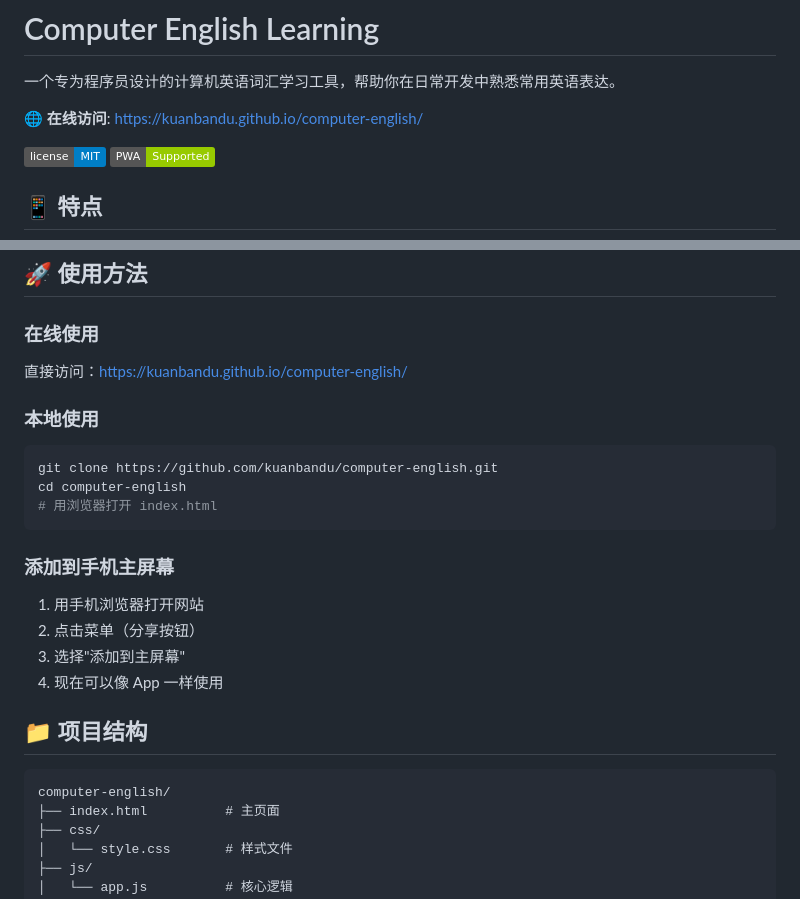
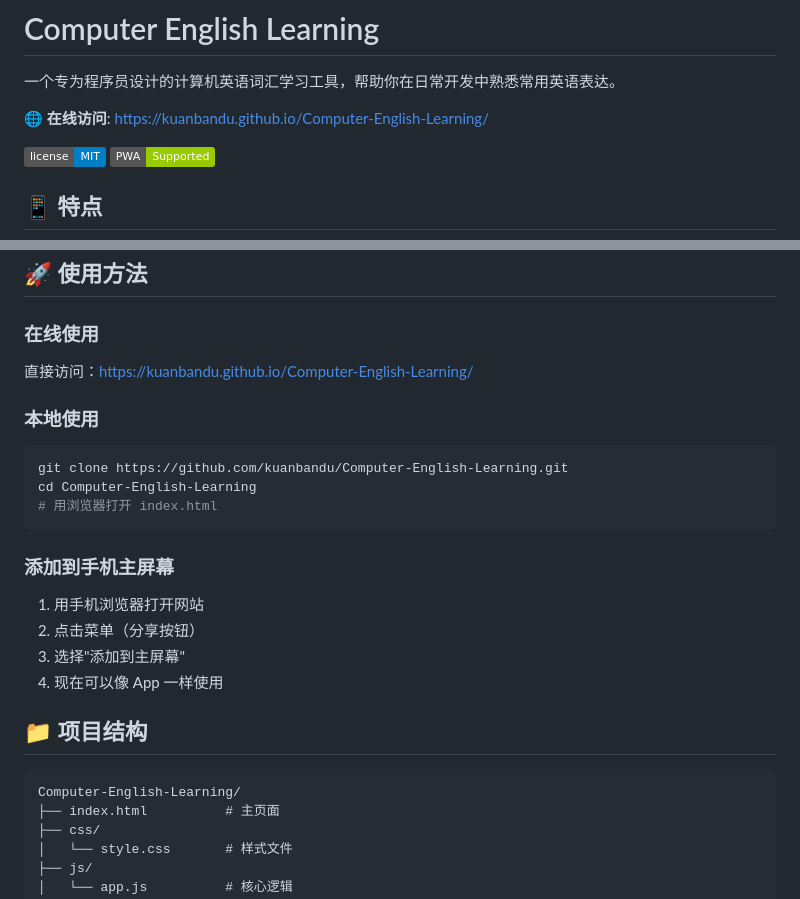
Before and after one commit to kuanbandu/Computer-English-Learning, a Markdown page: README.md, 2 parts joined by grey strips. GitHub-like rendering; badges without logos.

Commit message:
docs: update links to renamed repo Computer-English-Learning

````diff
--- a/README.md
+++ b/README.md
@@ -2,7 +2,7 @@
 
 一个专为程序员设计的计算机英语词汇学习工具，帮助你在日常开发中熟悉常用英语表达。
 
-🌐 **在线访问**: https://kuanbandu.github.io/computer-english/
+🌐 **在线访问**: https://kuanbandu.github.io/Computer-English-Learning/
 
 ![License](https://img.shields.io/badge/license-MIT-blue.svg)
 ![PWA](https://img.shields.io/badge/PWA-Supported-green.svg)
@@ -42,12 +42,12 @@
 ## 🚀 使用方法
 
 ### 在线使用
-直接访问：https://kuanbandu.github.io/computer-english/
+直接访问：https://kuanbandu.github.io/Computer-English-Learning/
 
 ### 本地使用
 ```bash
-git clone https://github.com/kuanbandu/computer-english.git
-cd computer-english
+git clone https://github.com/kuanbandu/Computer-English-Learning.git
+cd Computer-English-Learning
 # 用浏览器打开 index.html
 ```
 
@@ -60,7 +60,7 @@ cd computer-english
 ## 📁 项目结构
 
 ```
-computer-english/
+Computer-English-Learning/
 ├── index.html          # 主页面
 ├── css/
 │   └── style.css       # 样式文件
````
